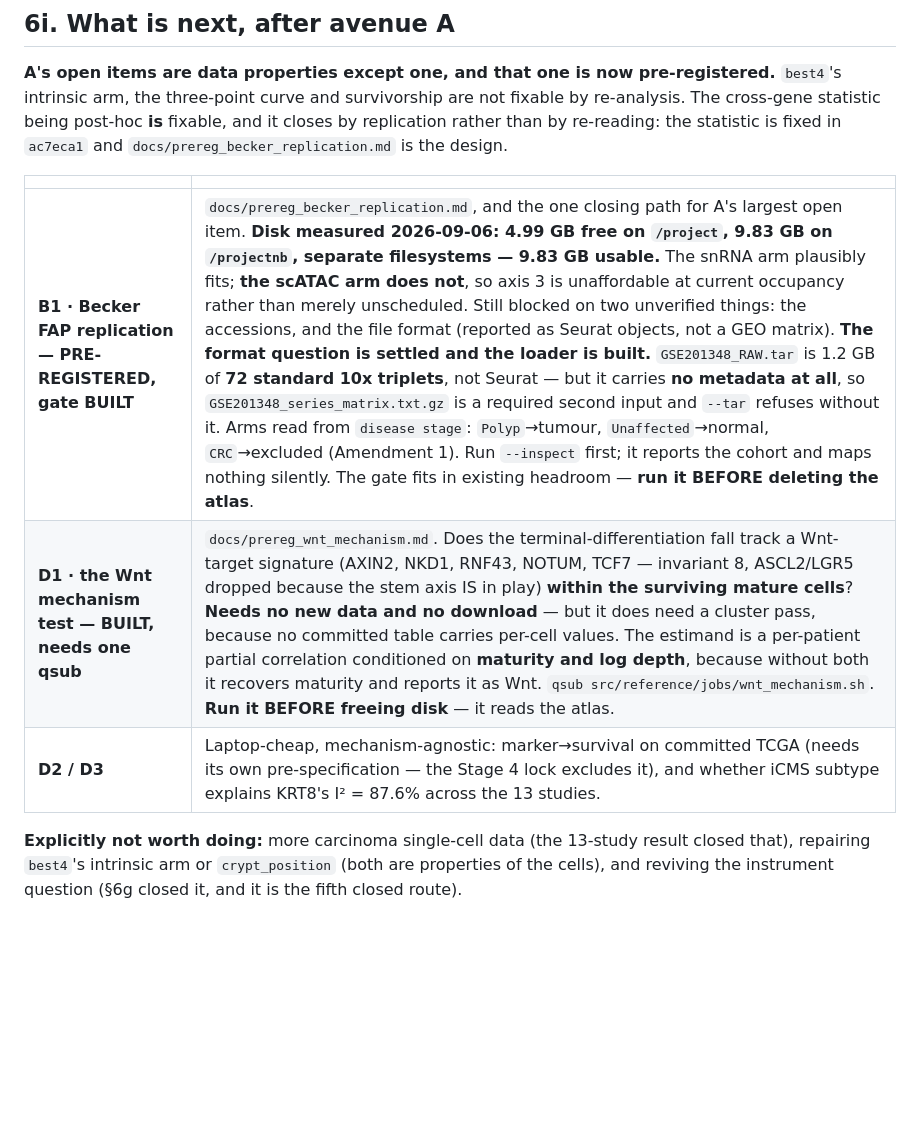
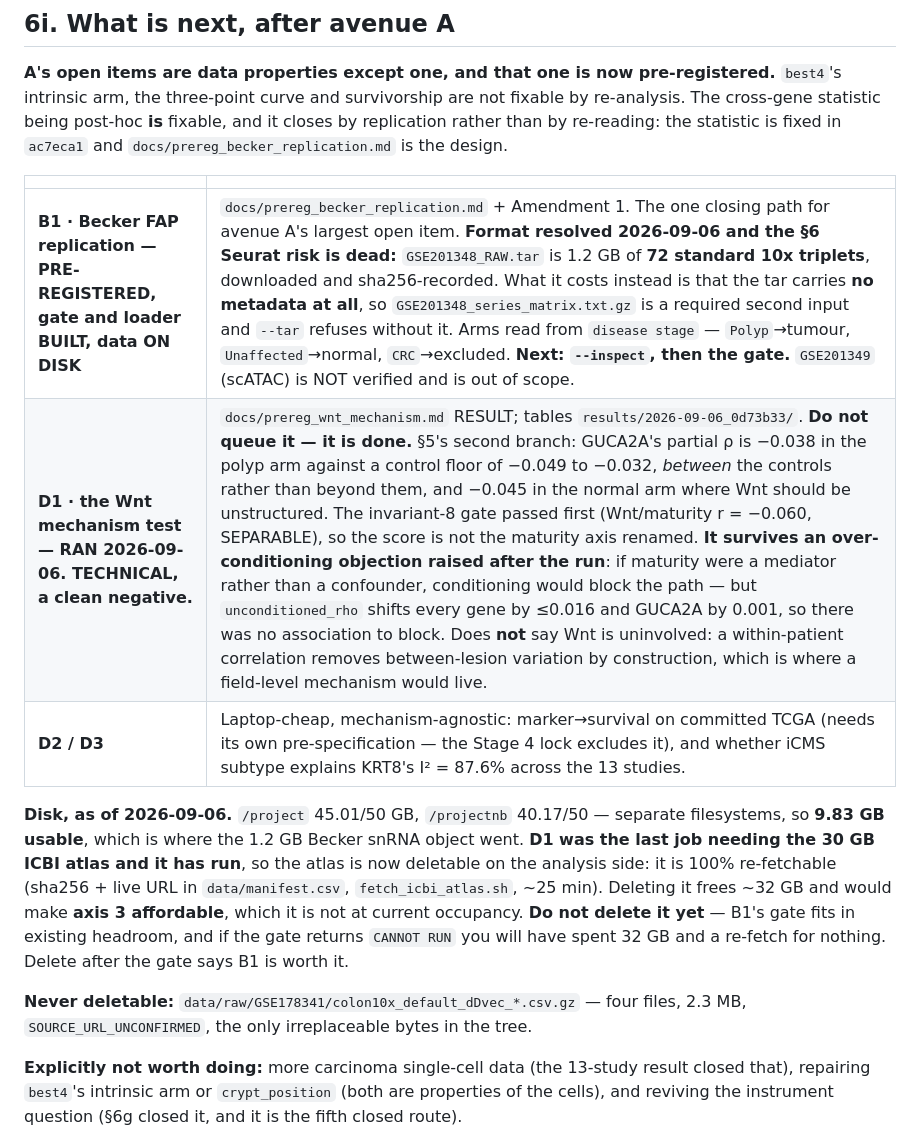
Before and after one commit to diegomardian/BetterRiseProject, a Markdown page: docs/HANDOFF.md, the part around the change. Rendered like a GitHub page; blank space fills up the shorter version.

Commit message:
docs: §6i said D1 was pending and B1 was blocked — both were stale
Caught in review, and it is the class this repository audits itself for: a
claim that could still fire after the thing it describes has happened.

The D1 row read "BUILT, needs one qsub" and "Run it BEFORE freeing disk -- it
reads the atlas". The test ran on 2026-09-06, its tables are committed in
3bd01d6 and its RESULT written in 0664796 -- but that docs commit touched only
the prereg, not the HANDOFF. A cold reader would have queued a job that had
already run, and would not have known the clean negative existed. The row now
carries the verdict, the numbers, and the over-conditioning objection it
survived, and says "do not queue it".

The B1 row contradicted itself in one sentence: it still said "blocked on two
unverified things: the accessions, and the file format (reported as Seurat
objects)" immediately before "the format question is settled and the loader is
built". An earlier patch appended the resolution without removing the claim it
replaced, which is worse than either alone -- a reader gets both and cannot tell
which is current. Rewritten as one statement of where B1 actually stands, with
the data on disk and --inspect as the next step.

And the disk paragraph now says what changed rather than what was true this
morning. D1 was the last job needing the atlas, so it is deletable on the
analysis side and would make axis 3 affordable -- but the standing advice is
still not to, because B1's gate fits in existing headroom and a CANNOT RUN
verdict would make the 32 GB and the re-fetch wasted. The four
SOURCE_URL_UNCONFIRMED files are named as never-deletable in the same place, so
the deletion guidance and its exception are read together.

Co-Authored-By: Claude Opus 5 <noreply@anthropic.com>

```diff
--- a/docs/HANDOFF.md
+++ b/docs/HANDOFF.md
@@ -731,9 +731,23 @@ the statistic is fixed in `ac7eca1` and
 
 | | |
 |---|---|
-| **B1 · Becker FAP replication — PRE-REGISTERED, gate BUILT** | `docs/prereg_becker_replication.md`, and the one closing path for A's largest open item. **Disk measured 2026-09-06: 4.99 GB free on `/project`, 9.83 GB on `/projectnb`, separate filesystems — 9.83 GB usable.** The snRNA arm plausibly fits; **the scATAC arm does not**, so axis 3 is unaffordable at current occupancy rather than merely unscheduled. Still blocked on two unverified things: the accessions, and the file format (reported as Seurat objects, not a GEO matrix). **The format question is settled and the loader is built.** `GSE201348_RAW.tar` is 1.2 GB of **72 standard 10x triplets**, not Seurat — but it carries **no metadata at all**, so `GSE201348_series_matrix.txt.gz` is a required second input and `--tar` refuses without it. Arms read from `disease stage`: `Polyp`→tumour, `Unaffected`→normal, `CRC`→excluded (Amendment 1). Run `--inspect` first; it reports the cohort and maps nothing silently. The gate fits in existing headroom — **run it BEFORE deleting the atlas**. |
-| **D1 · the Wnt mechanism test — BUILT, needs one qsub** | `docs/prereg_wnt_mechanism.md`. Does the terminal-differentiation fall track a Wnt-target signature (AXIN2, NKD1, RNF43, NOTUM, TCF7 — invariant 8, ASCL2/LGR5 dropped because the stem axis IS in play) **within the surviving mature cells**? **Needs no new data and no download** — but it does need a cluster pass, because no committed table carries per-cell values. The estimand is a per-patient partial correlation conditioned on **maturity and log depth**, because without both it recovers maturity and reports it as Wnt. `qsub src/reference/jobs/wnt_mechanism.sh`. **Run it BEFORE freeing disk** — it reads the atlas. |
+| **B1 · Becker FAP replication — PRE-REGISTERED, gate and loader BUILT, data ON DISK** | `docs/prereg_becker_replication.md` + Amendment 1. The one closing path for avenue A's largest open item. **Format resolved 2026-09-06 and the §6 Seurat risk is dead:** `GSE201348_RAW.tar` is 1.2 GB of **72 standard 10x triplets**, downloaded and sha256-recorded. What it costs instead is that the tar carries **no metadata at all**, so `GSE201348_series_matrix.txt.gz` is a required second input and `--tar` refuses without it. Arms read from `disease stage` — `Polyp`→tumour, `Unaffected`→normal, `CRC`→excluded. **Next: `--inspect`, then the gate.** `GSE201349` (scATAC) is NOT verified and is out of scope. |
+| **D1 · the Wnt mechanism test — RAN 2026-09-06. TECHNICAL, a clean negative.** | `docs/prereg_wnt_mechanism.md` RESULT; tables `results/2026-09-06_0d73b33/`. **Do not queue it — it is done.** §5's second branch: GUCA2A's partial ρ is −0.038 in the polyp arm against a control floor of −0.049 to −0.032, *between* the controls rather than beyond them, and −0.045 in the normal arm where Wnt should be unstructured. The invariant-8 gate passed first (Wnt/maturity r = −0.060, SEPARABLE), so the score is not the maturity axis renamed. **It survives an over-conditioning objection raised after the run**: if maturity were a mediator rather than a confounder, conditioning would block the path — but `unconditioned_rho` shifts every gene by ≤0.016 and GUCA2A by 0.001, so there was no association to block. Does **not** say Wnt is uninvolved: a within-patient correlation removes between-lesion variation by construction, which is where a field-level mechanism would live. |
 | **D2 / D3** | Laptop-cheap, mechanism-agnostic: marker→survival on committed TCGA (needs its own pre-specification — the Stage 4 lock excludes it), and whether iCMS subtype explains KRT8's I² = 87.6% across the 13 studies. |
+
+**Disk, as of 2026-09-06.** `/project` 45.01/50 GB, `/projectnb` 40.17/50 —
+separate filesystems, so **9.83 GB usable**, which is where the 1.2 GB Becker
+snRNA object went. **D1 was the last job needing the 30 GB ICBI atlas and it has
+run**, so the atlas is now deletable on the analysis side: it is 100%
+re-fetchable (sha256 + live URL in `data/manifest.csv`, `fetch_icbi_atlas.sh`,
+~25 min). Deleting it frees ~32 GB and would make **axis 3 affordable**, which
+it is not at current occupancy. **Do not delete it yet** — B1's gate fits in
+existing headroom, and if the gate returns `CANNOT RUN` you will have spent
+32 GB and a re-fetch for nothing. Delete after the gate says B1 is worth it.
+
+**Never deletable:** `data/raw/GSE178341/colon10x_default_dDvec_*.csv.gz` —
+four files, 2.3 MB, `SOURCE_URL_UNCONFIRMED`, the only irreplaceable bytes in
+the tree.
 
 **Explicitly not worth doing:** more carcinoma single-cell data (the 13-study
 result closed that), repairing `best4`'s intrinsic arm or `crypt_position`
```
